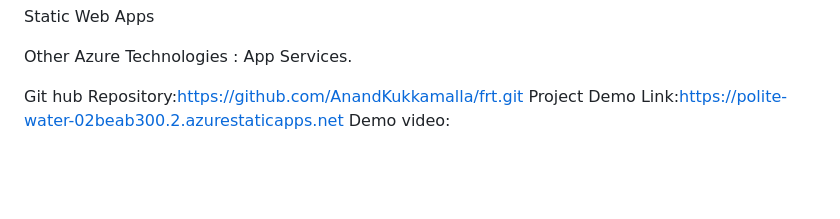
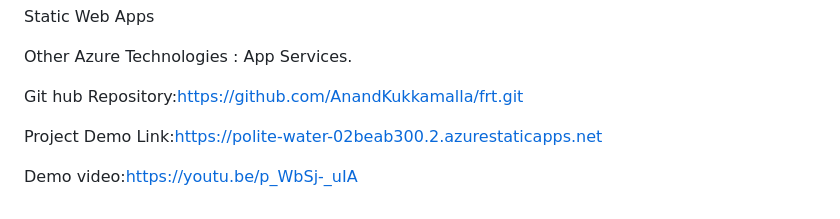
Before and after one commit to AnandKukkamalla/frt, a Markdown page: README.md, the part around the change. GitHub-like rendering; blank space fills up the shorter version.

```diff
--- a/README.md
+++ b/README.md
@@ -60,5 +60,7 @@ Static Web Apps
 Other Azure Technologies : App Services.
 
 Git hub Repository:https://github.com/AnandKukkamalla/frt.git
+
 Project Demo Link:https://polite-water-02beab300.2.azurestaticapps.net
-Demo video:
+
+Demo video:https://youtu.be/p_WbSj-_uIA
```
